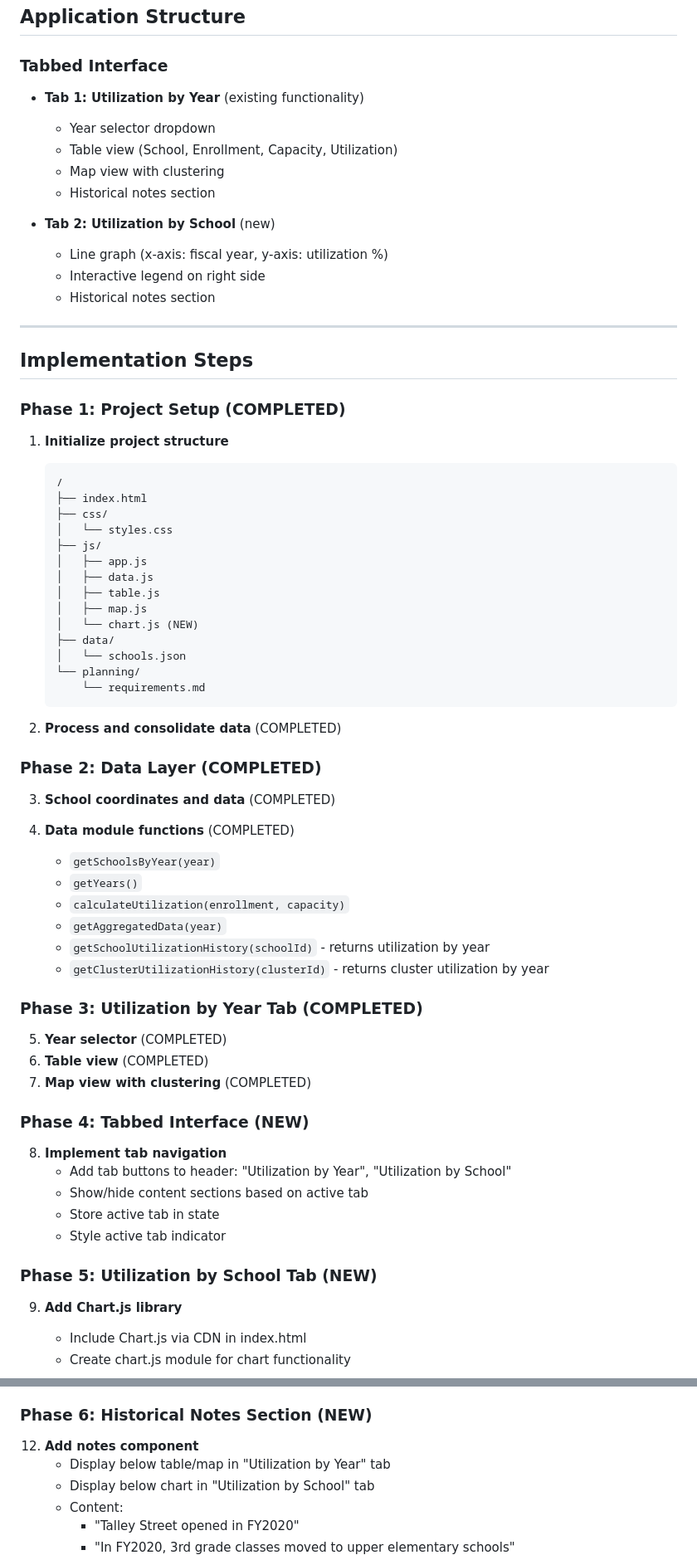
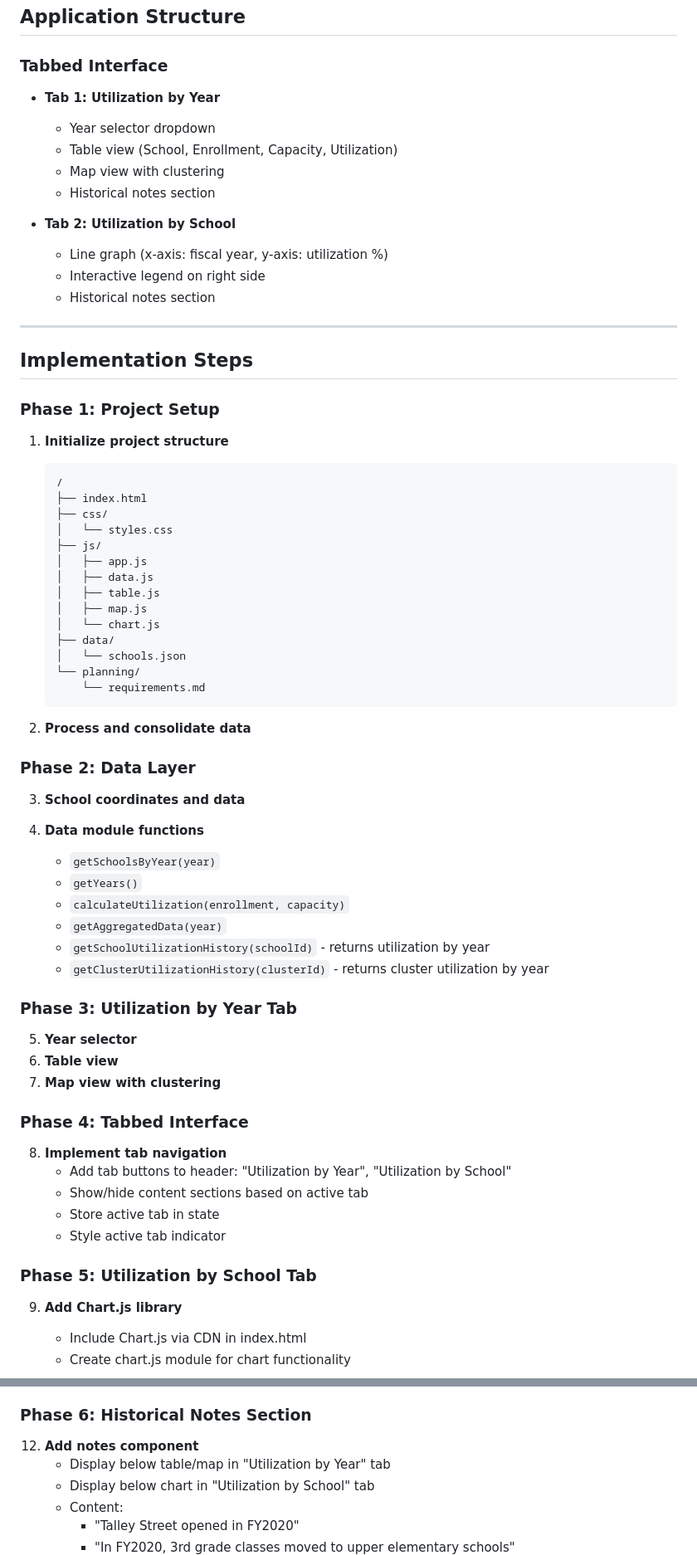
Before and after one commit to patrickbrandt/csd_enrollment, a Markdown page: planning/plan.md, 2 parts joined by grey strips. Shown at 83% size. Drawn GitHub-style.

Commit message:
Remove status markers from implementation plan
Clean up (COMPLETED), (NEW), and similar status indicators.

Co-Authored-By: Claude Opus 4.5 <noreply@anthropic.com>

````diff
--- a/planning/plan.md
+++ b/planning/plan.md
@@ -54,13 +54,13 @@ Build a web-based visualization for City Schools of Decatur enrollment and capac
 ## Application Structure
 
 ### Tabbed Interface
-- **Tab 1: Utilization by Year** (existing functionality)
+- **Tab 1: Utilization by Year**
   - Year selector dropdown
   - Table view (School, Enrollment, Capacity, Utilization)
   - Map view with clustering
   - Historical notes section
 
-- **Tab 2: Utilization by School** (new)
+- **Tab 2: Utilization by School**
   - Line graph (x-axis: fiscal year, y-axis: utilization %)
   - Interactive legend on right side
   - Historical notes section
@@ -69,7 +69,7 @@ Build a web-based visualization for City Schools of Decatur enrollment and capac
 
 ## Implementation Steps
 
-### Phase 1: Project Setup (COMPLETED)
+### Phase 1: Project Setup
 
 1. **Initialize project structure**
    ```
@@ -82,20 +82,20 @@ Build a web-based visualization for City Schools of Decatur enrollment and capac
    │   ├── data.js
    │   ├── table.js
    │   ├── map.js
-   │   └── chart.js (NEW)
+   │   └── chart.js
    ├── data/
    │   └── schools.json
    └── planning/
        └── requirements.md
    ```
 
-2. **Process and consolidate data** (COMPLETED)
+2. **Process and consolidate data**
 
-### Phase 2: Data Layer (COMPLETED)
+### Phase 2: Data Layer
 
-3. **School coordinates and data** (COMPLETED)
+3. **School coordinates and data**
 
-4. **Data module functions** (COMPLETED)
+4. **Data module functions**
    - `getSchoolsByYear(year)`
    - `getYears()`
    - `calculateUtilization(enrollment, capacity)`
@@ -103,13 +103,13 @@ Build a web-based visualization for City Schools of Decatur enrollment and capac
    - `getSchoolUtilizationHistory(schoolId)` - returns utilization by year
    - `getClusterUtilizationHistory(clusterId)` - returns cluster utilization by year
 
-### Phase 3: Utilization by Year Tab (COMPLETED)
+### Phase 3: Utilization by Year Tab
 
-5. **Year selector** (COMPLETED)
-6. **Table view** (COMPLETED)
-7. **Map view with clustering** (COMPLETED)
+5. **Year selector**
+6. **Table view**
+7. **Map view with clustering**
 
-### Phase 4: Tabbed Interface (NEW)
+### Phase 4: Tabbed Interface
 
 8. **Implement tab navigation**
    - Add tab buttons to header: "Utilization by Year", "Utilization by School"
@@ -117,7 +117,7 @@ Build a web-based visualization for City Schools of Decatur enrollment and capac
    - Store active tab in state
    - Style active tab indicator
 
-### Phase 5: Utilization by School Tab (NEW)
+### Phase 5: Utilization by School Tab
 
 9. **Add Chart.js library**
    - Include Chart.js via CDN in index.html
@@ -148,7 +148,7 @@ Build a web-based visualization for City Schools of Decatur enrollment and capac
     - Color swatch next to each item matching line color
     - Default: Show "All" selected on load
 
-### Phase 6: Historical Notes Section (NEW)
+### Phase 6: Historical Notes Section
 
 12. **Add notes component**
     - Display below table/map in "Utilization by Year" tab
````
Also changed, not shown: other parts of planning/plan.md (+1 -1 lines).
